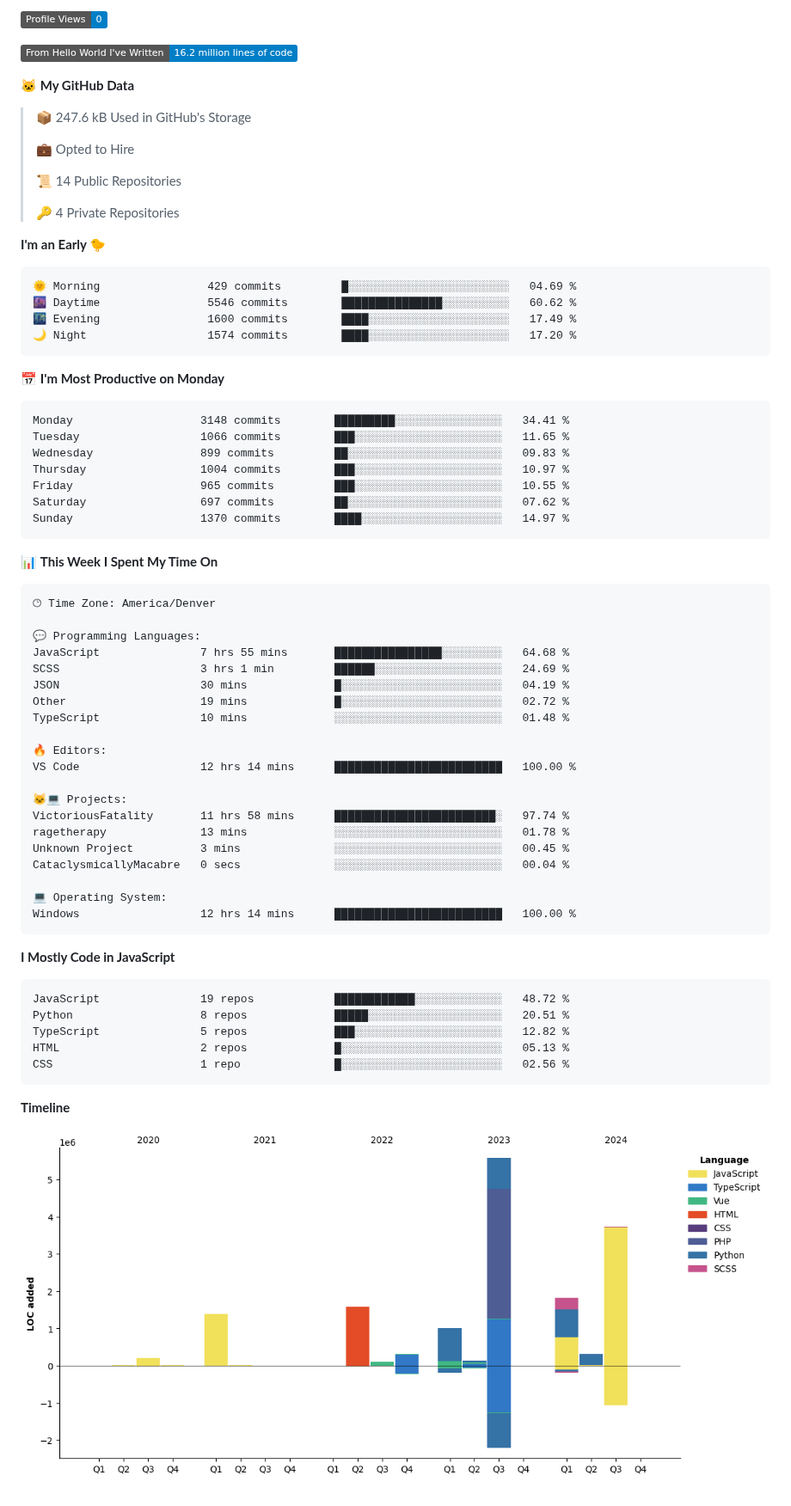
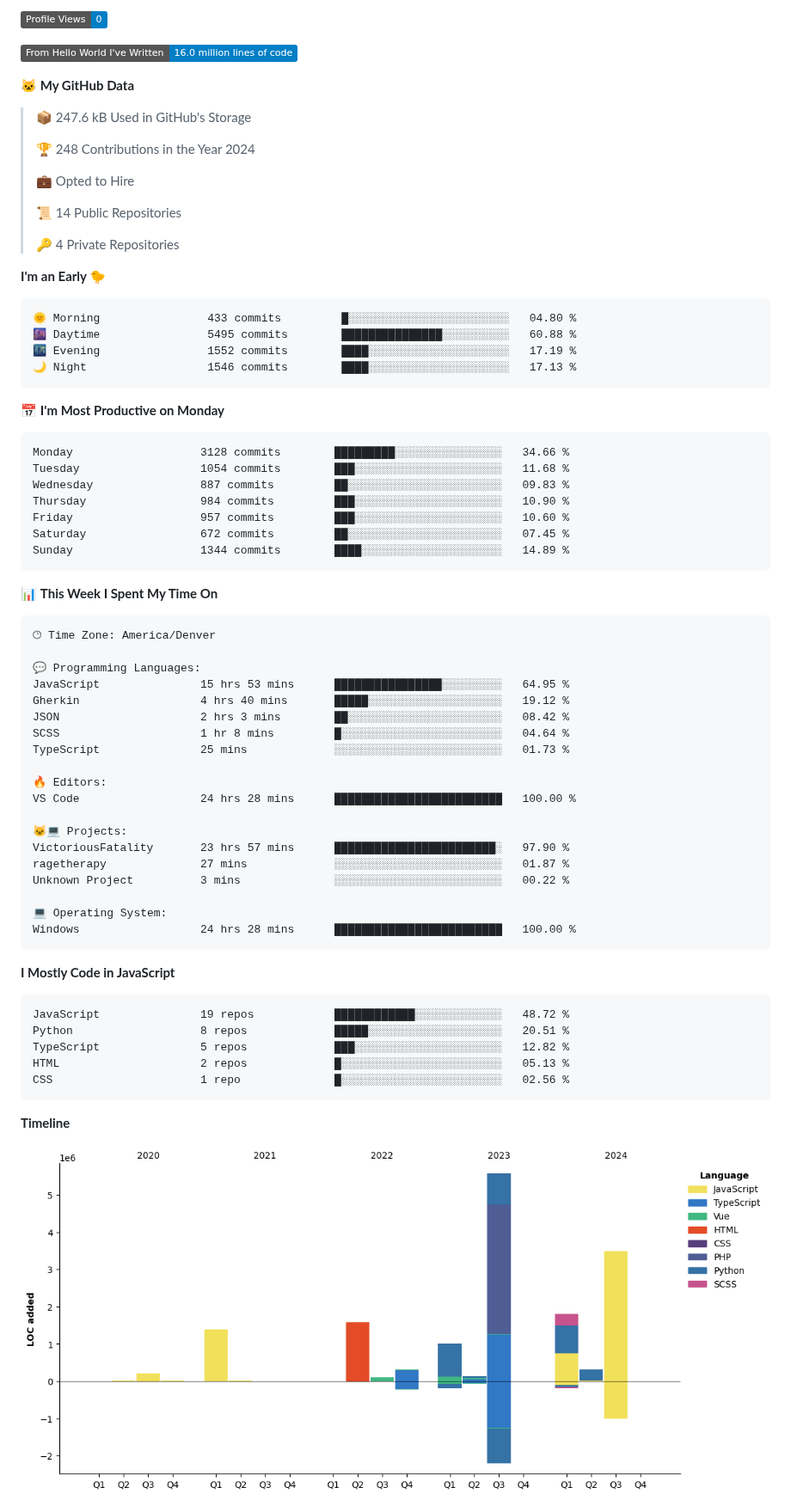
Before and after one commit to certifiedbice/certifiedbice, a Markdown page: README.md, the part around one of its changes. Shown at 86% size. Rendered like a GitHub page; pictures changed too: assets/bar_graph.png; badges without logos.

Commit message:
Updated with Dev Metrics

````diff
--- a/README.md
+++ b/README.md
@@ -104,10 +102,12 @@ LinkedIn: Currently being censored and undergoing litigation
 ![Profile Views](http://img.shields.io/badge/Profile%20Views-0-blue)
 
-![Lines of code](https://img.shields.io/badge/From%20Hello%20World%20I%27ve%20Written-16.2%20million%20lines%20of%20code-blue)
+![Lines of code](https://img.shields.io/badge/From%20Hello%20World%20I%27ve%20Written-16.0%20million%20lines%20of%20code-blue)
 
 **🐱 My GitHub Data**
 
 > 📦 247.6 kB Used in GitHub's Storage
+ >
+> 🏆 248 Contributions in the Year 2024
  >
 > 💼 Opted to Hire
  >
@@ -118,21 +118,21 @@ LinkedIn: Currently being censored and undergoing litigation
 **I'm an Early 🐤**
 
 ```text
-🌞 Morning                429 commits         █░░░░░░░░░░░░░░░░░░░░░░░░   04.69 %
-🌆 Daytime                5546 commits        ███████████████░░░░░░░░░░   60.62 %
-🌃 Evening                1600 commits        ████░░░░░░░░░░░░░░░░░░░░░   17.49 %
-🌙 Night                  1574 commits        ████░░░░░░░░░░░░░░░░░░░░░   17.20 %
+🌞 Morning                433 commits         █░░░░░░░░░░░░░░░░░░░░░░░░   04.80 %
+🌆 Daytime                5495 commits        ███████████████░░░░░░░░░░   60.88 %
+🌃 Evening                1552 commits        ████░░░░░░░░░░░░░░░░░░░░░   17.19 %
+🌙 Night                  1546 commits        ████░░░░░░░░░░░░░░░░░░░░░   17.13 %
 ```
 📅 **I'm Most Productive on Monday**
 
 ```text
-Monday                   3148 commits        █████████░░░░░░░░░░░░░░░░   34.41 %
-Tuesday                  1066 commits        ███░░░░░░░░░░░░░░░░░░░░░░   11.65 %
-Wednesday                899 commits         ██░░░░░░░░░░░░░░░░░░░░░░░   09.83 %
-Thursday                 1004 commits        ███░░░░░░░░░░░░░░░░░░░░░░   10.97 %
-Friday                   965 commits         ███░░░░░░░░░░░░░░░░░░░░░░   10.55 %
-Saturday                 697 commits         ██░░░░░░░░░░░░░░░░░░░░░░░   07.62 %
-Sunday                   1370 commits        ████░░░░░░░░░░░░░░░░░░░░░   14.97 %
+Monday                   3128 commits        █████████░░░░░░░░░░░░░░░░   34.66 %
+Tuesday                  1054 commits        ███░░░░░░░░░░░░░░░░░░░░░░   11.68 %
+Wednesday                887 commits         ██░░░░░░░░░░░░░░░░░░░░░░░   09.83 %
+Thursday                 984 commits         ███░░░░░░░░░░░░░░░░░░░░░░   10.90 %
+Friday                   957 commits         ███░░░░░░░░░░░░░░░░░░░░░░   10.60 %
+Saturday                 672 commits         ██░░░░░░░░░░░░░░░░░░░░░░░   07.45 %
+Sunday                   1344 commits        ████░░░░░░░░░░░░░░░░░░░░░   14.89 %
 ```
 
 
@@ -142,23 +142,22 @@ Sunday                   1370 commits        ████░░░░░░░
 🕑︎ Time Zone: America/Denver
 
 💬 Programming Languages:
-JavaScript               7 hrs 55 mins       ████████████████░░░░░░░░░   64.68 %
-SCSS                     3 hrs 1 min         ██████░░░░░░░░░░░░░░░░░░░   24.69 %
-JSON                     30 mins             █░░░░░░░░░░░░░░░░░░░░░░░░   04.19 %
-Other                    19 mins             █░░░░░░░░░░░░░░░░░░░░░░░░   02.72 %
-TypeScript               10 mins             ░░░░░░░░░░░░░░░░░░░░░░░░░   01.48 %
+JavaScript               15 hrs 53 mins      ████████████████░░░░░░░░░   64.95 %
+Gherkin                  4 hrs 40 mins       █████░░░░░░░░░░░░░░░░░░░░   19.12 %
+JSON                     2 hrs 3 mins        ██░░░░░░░░░░░░░░░░░░░░░░░   08.42 %
+SCSS                     1 hr 8 mins         █░░░░░░░░░░░░░░░░░░░░░░░░   04.64 %
+TypeScript               25 mins             ░░░░░░░░░░░░░░░░░░░░░░░░░   01.73 %
 
 🔥 Editors:
-VS Code                  12 hrs 14 mins      █████████████████████████   100.00 %
+VS Code                  24 hrs 28 mins      █████████████████████████   100.00 %
 
 🐱‍💻 Projects:
-VictoriousFatality       11 hrs 58 mins      ████████████████████████░   97.74 %
-ragetherapy              13 mins             ░░░░░░░░░░░░░░░░░░░░░░░░░   01.78 %
-Unknown Project          3 mins              ░░░░░░░░░░░░░░░░░░░░░░░░░   00.45 %
-CataclysmicallyMacabre   0 secs              ░░░░░░░░░░░░░░░░░░░░░░░░░   00.04 %
+VictoriousFatality       23 hrs 57 mins      ████████████████████████░   97.90 %
+ragetherapy              27 mins             ░░░░░░░░░░░░░░░░░░░░░░░░░   01.87 %
+Unknown Project          3 mins              ░░░░░░░░░░░░░░░░░░░░░░░░░   00.22 %
 
 💻 Operating System:
-Windows                  12 hrs 14 mins      █████████████████████████   100.00 %
+Windows                  24 hrs 28 mins      █████████████████████████   100.00 %
 ```
 
 **I Mostly Code in JavaScript**
````
Also changed, not shown: other parts of README.md (+1 -3 lines).
